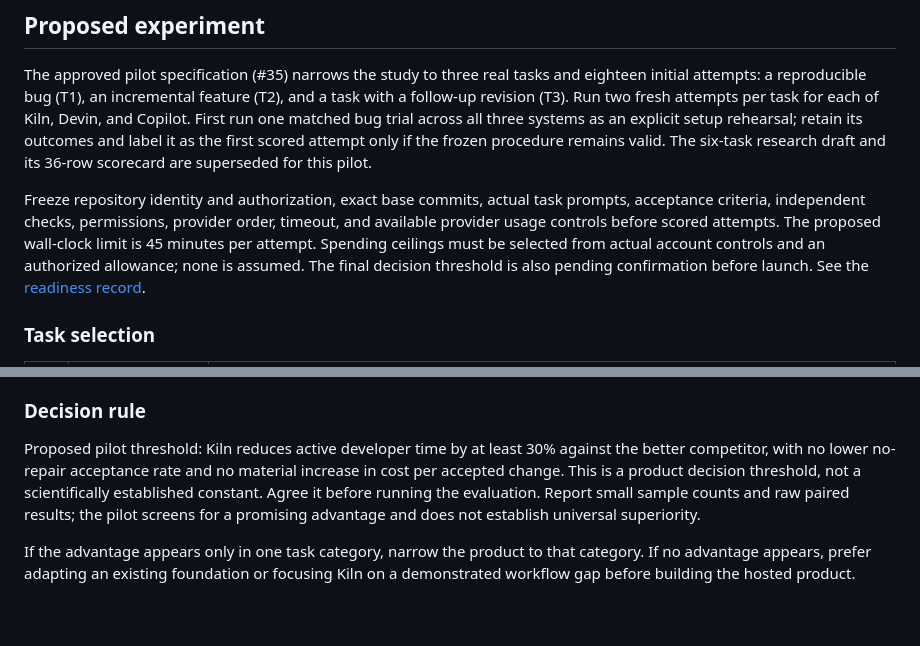
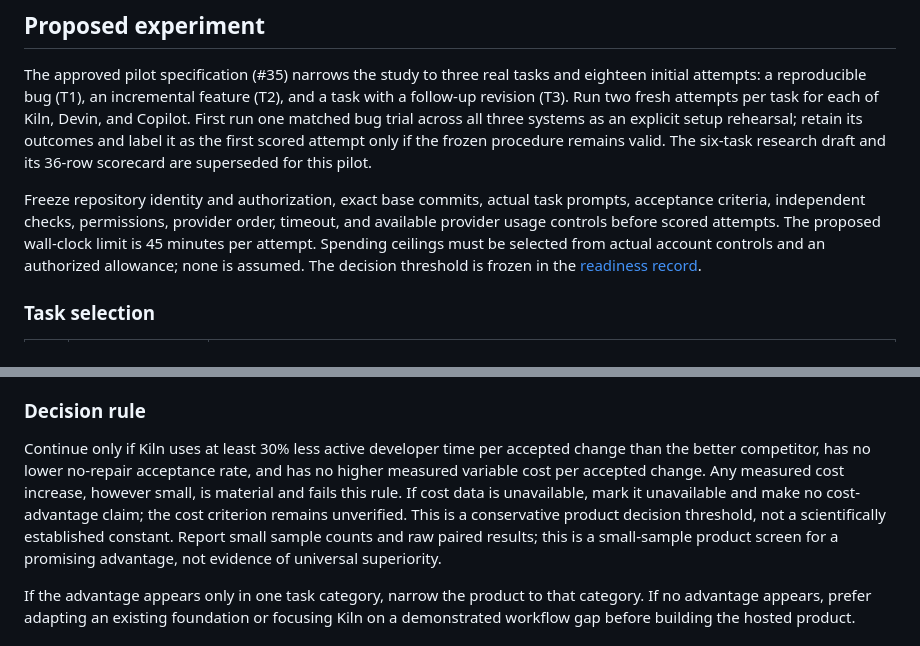
Before and after one commit to VictorGTheCoder/Kiln, a Markdown page: docs/research/competitive-benchmark.md, 2 parts joined by grey strips. Drawn GitHub-style; blank space fills up the shorter version.

```diff
--- a/docs/research/competitive-benchmark.md
+++ b/docs/research/competitive-benchmark.md
@@ -40,7 +40,7 @@ GitHub documents that cloud-agent access requires a paid Copilot plan and reposi
 
 The approved pilot specification (#35) narrows the study to three real tasks and eighteen initial attempts: a reproducible bug (T1), an incremental feature (T2), and a task with a follow-up revision (T3). Run two fresh attempts per task for each of Kiln, Devin, and Copilot. First run one matched bug trial across all three systems as an explicit setup rehearsal; retain its outcomes and label it as the first scored attempt only if the frozen procedure remains valid. The six-task research draft and its 36-row scorecard are superseded for this pilot.
 
-Freeze repository identity and authorization, exact base commits, actual task prompts, acceptance criteria, independent checks, permissions, provider order, timeout, and available provider usage controls before scored attempts. The proposed wall-clock limit is 45 minutes per attempt. Spending ceilings must be selected from actual account controls and an authorized allowance; none is assumed. The final decision threshold is also pending confirmation before launch. See the [readiness record](../pilot-readiness.md).
+Freeze repository identity and authorization, exact base commits, actual task prompts, acceptance criteria, independent checks, permissions, provider order, timeout, and available provider usage controls before scored attempts. The proposed wall-clock limit is 45 minutes per attempt. Spending ceilings must be selected from actual account controls and an authorized allowance; none is assumed. The decision threshold is frozen in the [readiness record](../pilot-readiness.md).
 
 ### Task selection
 
@@ -78,7 +78,7 @@ Use the [CSV scorecard](benchmark-scorecard.csv), reconciled to exactly eighteen
 
 ### Decision rule
 
-Proposed pilot threshold: Kiln reduces active developer time by at least 30% against the better competitor, with no lower no-repair acceptance rate and no material increase in cost per accepted change. This is a product decision threshold, not a scientifically established constant. Agree it before running the evaluation. Report small sample counts and raw paired results; the pilot screens for a promising advantage and does not establish universal superiority.
+Continue only if Kiln uses at least 30% less active developer time per accepted change than the better competitor, has no lower no-repair acceptance rate, and has no higher measured variable cost per accepted change. Any measured cost increase, however small, is material and fails this rule. If cost data is unavailable, mark it unavailable and make no cost-advantage claim; the cost criterion remains unverified. This is a conservative product decision threshold, not a scientifically established constant. Report small sample counts and raw paired results; this is a small-sample product screen for a promising advantage, not evidence of universal superiority.
 
 If the advantage appears only in one task category, narrow the product to that category. If no advantage appears, prefer adapting an existing foundation or focusing Kiln on a demonstrated workflow gap before building the hosted product.
 
```
Also changed, not shown: docs/pilot-readiness.md (+2 -2 lines).
